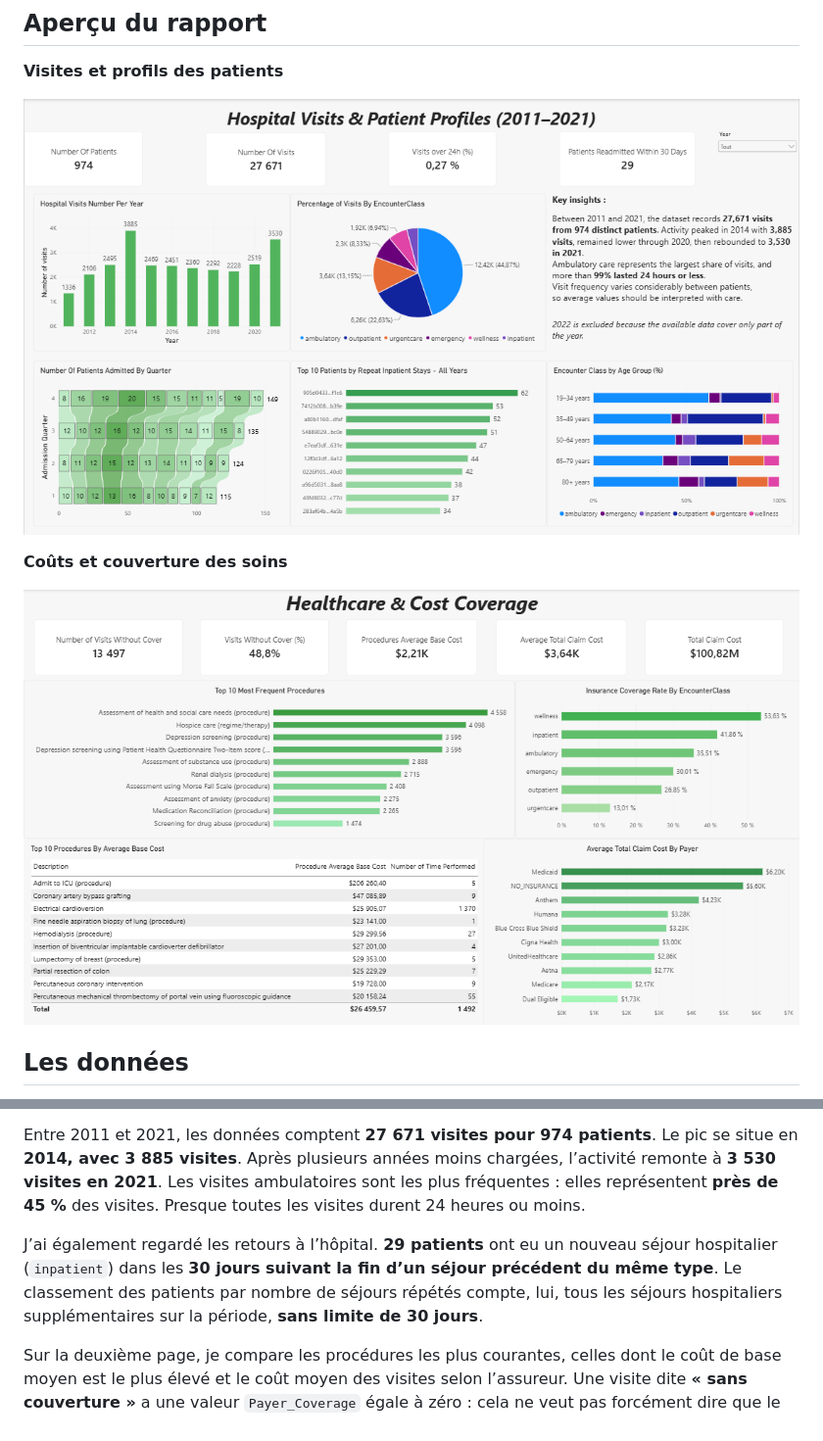
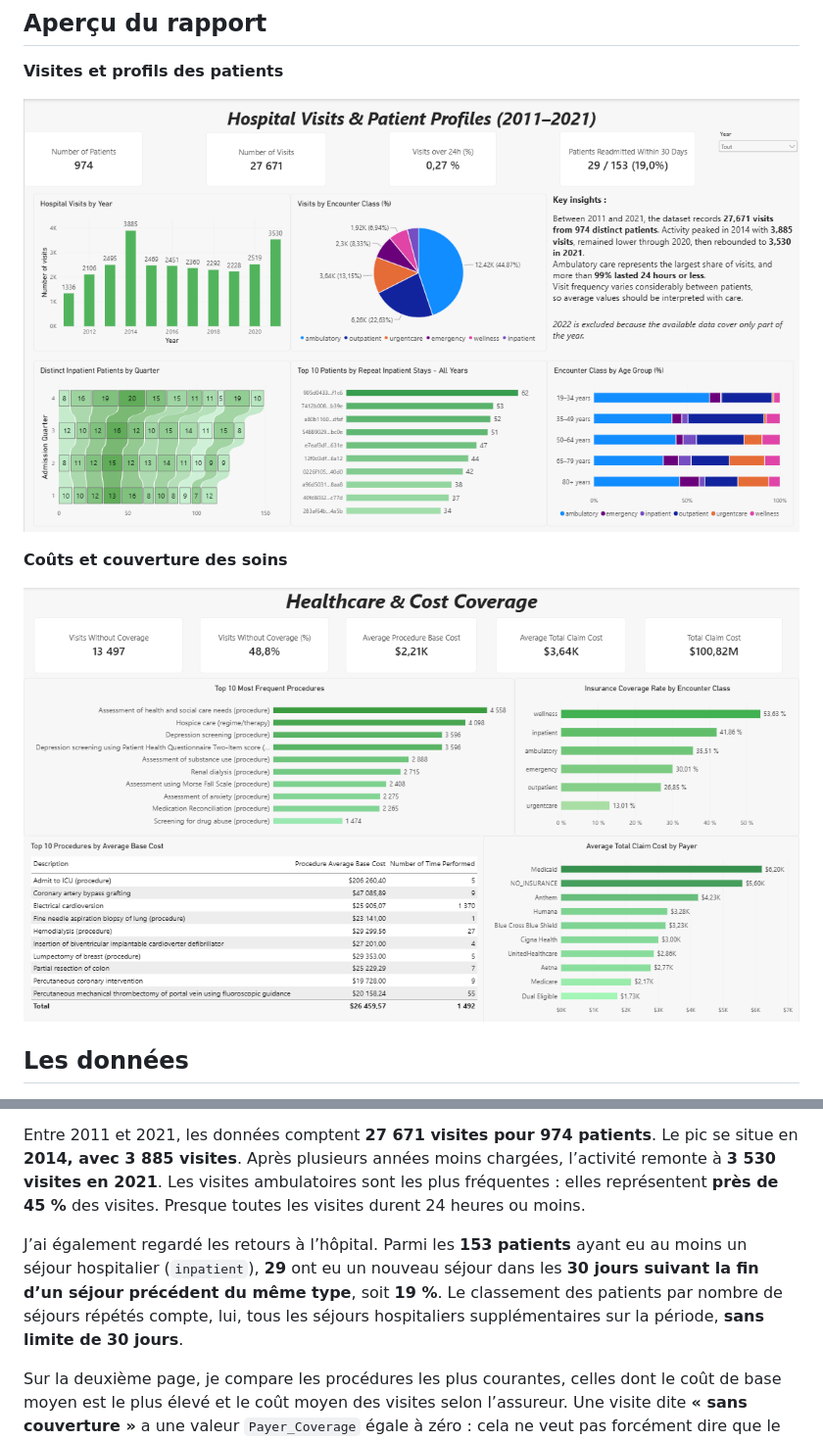
Before and after one commit to william95i/Portfolio_Data_Analyst, a Markdown page: Projet_Hospital/README.md, 2 parts joined by grey strips. Shown at 98% size. Drawn GitHub-style; pictures changed too: Projet_Hospital/images/couts-et-couverture.png, Projet_Hospital/images/visites-et-patients.png.

Commit message:
Clarify hospital metrics and refresh report previews

```diff
--- a/Projet_Hospital/README.md
+++ b/Projet_Hospital/README.md
@@ -24,7 +24,7 @@ Sur la première page, on peut suivre les visites année par année, comparer le
 
 Entre 2011 et 2021, les données comptent **27 671 visites pour 974 patients**. Le pic se situe en **2014, avec 3 885 visites**. Après plusieurs années moins chargées, l’activité remonte à **3 530 visites en 2021**. Les visites ambulatoires sont les plus fréquentes : elles représentent **près de 45 %** des visites. Presque toutes les visites durent 24 heures ou moins.
 
-J’ai également regardé les retours à l’hôpital. **29 patients** ont eu un nouveau séjour hospitalier (`inpatient`) dans les **30 jours suivant la fin d’un séjour précédent du même type**. Le classement des patients par nombre de séjours répétés compte, lui, tous les séjours hospitaliers supplémentaires sur la période, **sans limite de 30 jours**.
+J’ai également regardé les retours à l’hôpital. Parmi les **153 patients** ayant eu au moins un séjour hospitalier (`inpatient`), **29** ont eu un nouveau séjour dans les **30 jours suivant la fin d’un séjour précédent du même type**, soit **19 %**. Le classement des patients par nombre de séjours répétés compte, lui, tous les séjours hospitaliers supplémentaires sur la période, **sans limite de 30 jours**.
 
 Sur la deuxième page, je compare les procédures les plus courantes, celles dont le coût de base moyen est le plus élevé et le coût moyen des visites selon l’assureur. Une visite dite **« sans couverture »** a une valeur `Payer_Coverage` égale à zéro : cela ne veut pas forcément dire que le patient n’a pas d’assurance. Le taux de couverture affiché par type de visite correspond au **montant total payé par les assureurs divisé par le coût total des visites**. Les montants sont en dollars américains.
 
```
Also changed, not shown: 13 other files.
